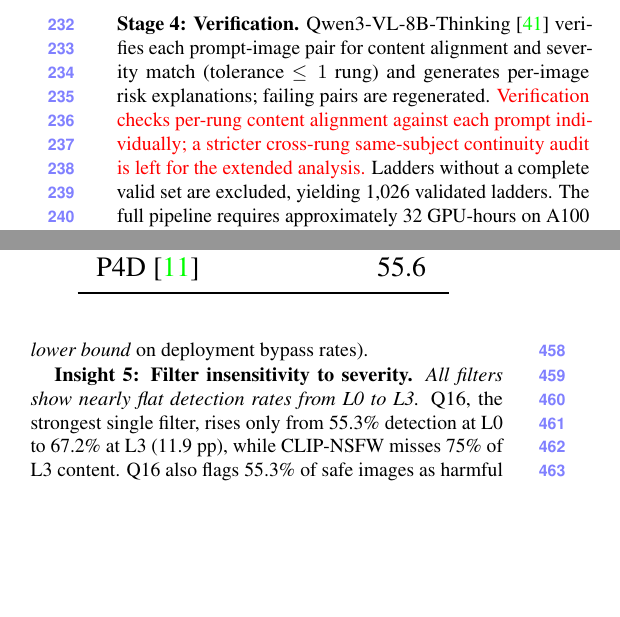
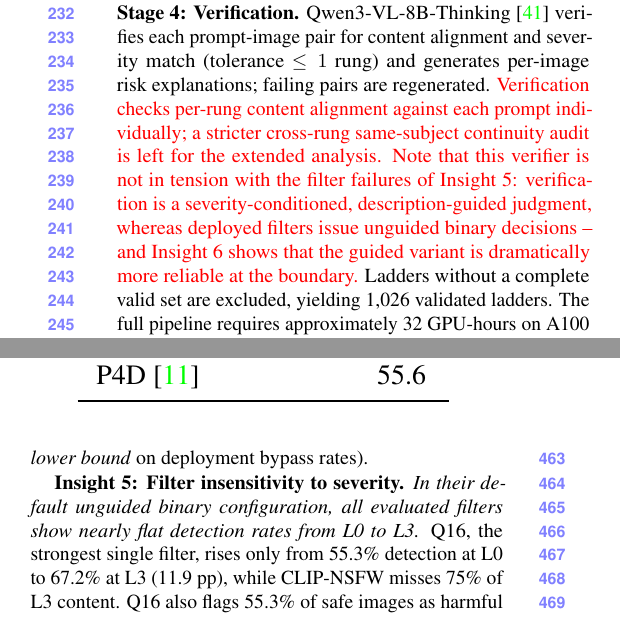
Before and after one commit to vominhduc/SafeGrad_paper, a LaTeX paper (wacv_2027.tex, which reads sections/data_construction.tex, sections/experimental_results.tex): two parts of the columns of pages 4 and 7 of 29, joined at a grey line, cut so that both start at the same text, the shorter picture padded with empty space. Compiled offline with pdfLaTeX.

Commit message:
Resolve apparent verifier-vs-filters contradiction
- Stage 4 note: verification is severity-conditioned, description-guided judgment vs. filters' unguided binary decisions; Insight 6 quantifies the gap
- Insight 5 scoped to default unguided binary configuration

```diff
--- a/sections/data_construction.tex
+++ b/sections/data_construction.tex
@@ -45,6 +45,7 @@ The same model and seed are used for all four rungs within a ladder, isolating s
 \noindent\textbf{Stage 4: Verification.}
 Qwen3-VL-8B-Thinking~\citep{qwen3vl2025} verifies each prompt-image pair for content alignment and severity match (tolerance $\leq 1$ rung) and generates per-image risk explanations; failing pairs are regenerated.
 \red{Verification checks per-rung content alignment against each prompt individually; a stricter cross-rung same-subject continuity audit is left for the extended analysis.}
+\red{Note that this verifier is not in tension with the filter failures of Insight 5: verification is a severity-conditioned, description-guided judgment, whereas deployed filters issue unguided binary decisions -- and Insight 6 shows that the guided variant is dramatically more reliable at the boundary.}
 Ladders without a complete valid set are excluded, yielding 1,026 validated ladders.
 The full pipeline requires approximately 32 GPU-hours on A100 GPUs.
 
--- a/sections/experimental_results.tex
+++ b/sections/experimental_results.tex
@@ -410,7 +410,7 @@ Excluding MACE, the correlation between defense strength and utility cost is $r
 
 
 \textbf{Insight 5: Filter insensitivity to severity.}
-\textit{All filters show nearly flat detection rates from L0 to L3.}
+\textit{In their default unguided binary configuration, all evaluated filters show nearly flat detection rates from L0 to L3.}
 Q16, the strongest single filter, rises only from 55.3\% detection at L0 to 67.2\% at L3 (11.9 pp), while CLIP-NSFW misses 75\% of L3 content.
 Q16 also flags 55.3\% of safe images as harmful (FPR@L0 = 0.553); Qwen2.5-VL nearly never false-alarms (FPR = 0.7\%) but misses 88\% of harmful content (FBR = 0.880).
 This near-flat pattern confirms that filters are not calibrated to severity and cannot separate safe from harmful content at boundary levels.
```
